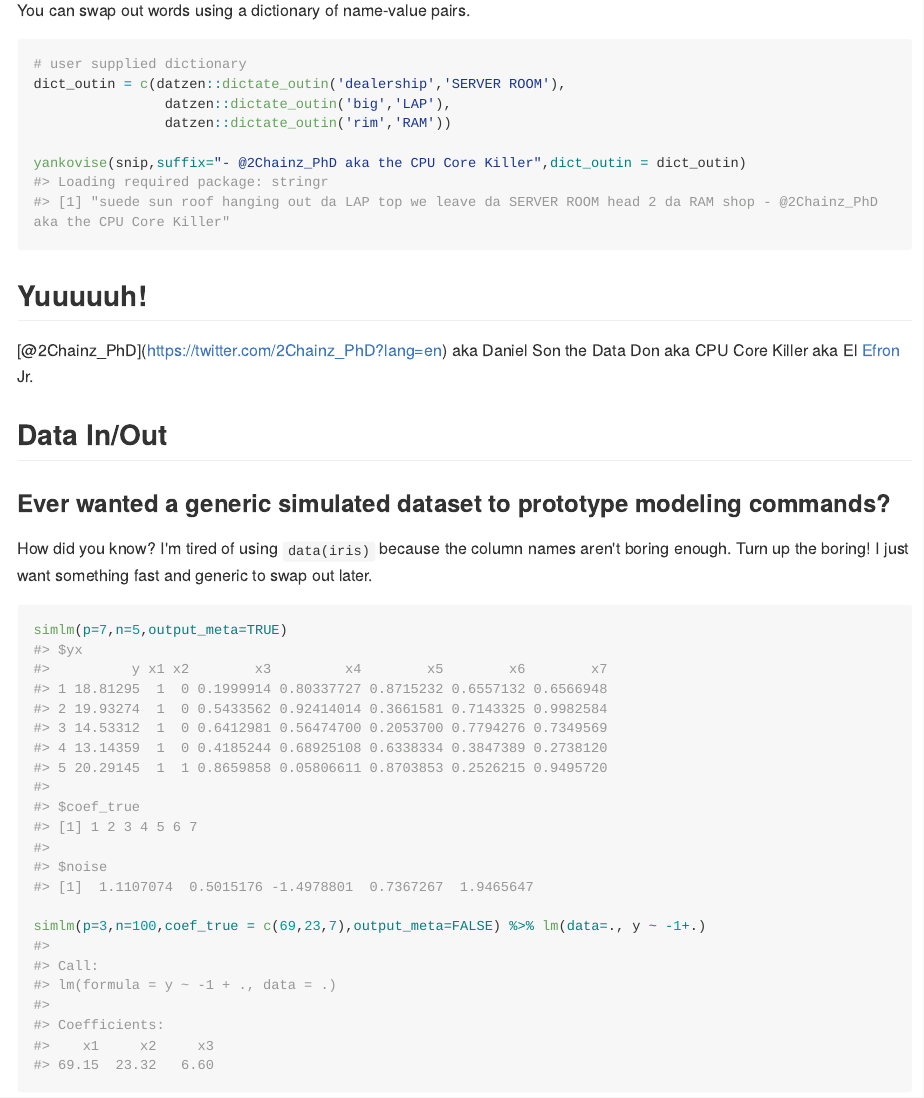
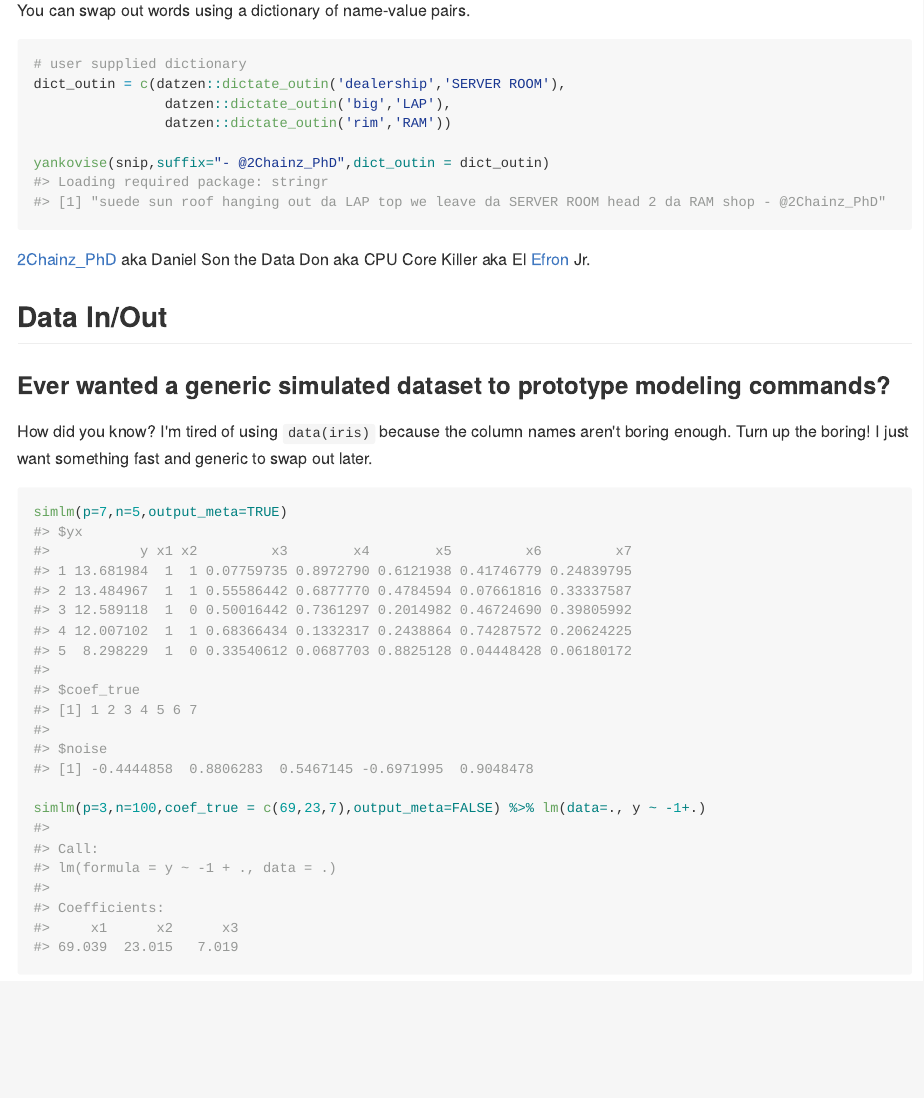
Before and after one commit to mikejacktzen/datzen, an R Markdown document (README.Rmd): the page in a window 1100 px wide, from 4370 px down. The pictures show the output file README.md that the author committed with the source, drawn offline in the style of GitHub; long lines of code are wrapped.

Commit message:
readme escape

````diff
--- a/README.Rmd
+++ b/README.Rmd
@@ -141,14 +141,14 @@ dict_outin = c(datzen::dictate_outin('dealership','SERVER ROOM'),
                 datzen::dictate_outin('big','LAP'),
                 datzen::dictate_outin('rim','RAM'))
 
-yankovise(snip,suffix="- @2Chainz_PhD aka the CPU Core Killer",dict_outin = dict_outin)
+yankovise(snip,suffix="- @2Chainz_PhD",dict_outin = dict_outin)
 ```
-Yuuuuuh!
--
-[@2Chainz_PhD](https://twitter.com/2Chainz_PhD?lang=en)
+
+[2Chainz_PhD](https://twitter.com/2Chainz_PhD?lang=en)
 aka Daniel Son the Data Don
 aka CPU Core Killer
 aka El [Efron](http://statweb.stanford.edu/~ckirby/brad/) Jr.
+
 
 
 ## Data In/Out
````
Also changed, not shown: README.md.
